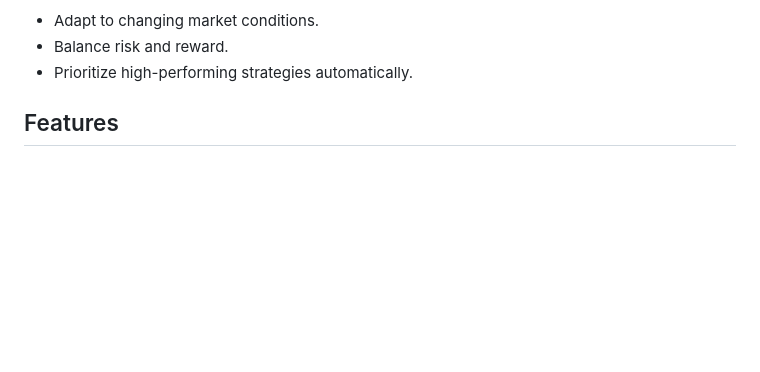
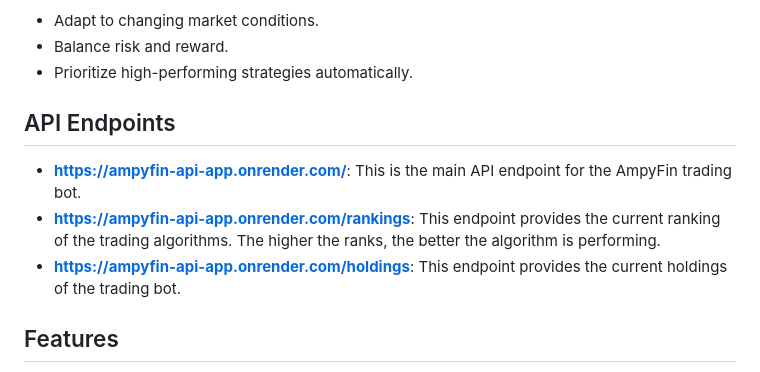
Before and after one commit to ven7782/AmpyFin, a Markdown page: README.md, the part around the change. Rendered like a GitHub page; blank space fills up the shorter version.

Commit message:
added api endpoint info

```diff
--- a/README.md
+++ b/README.md
@@ -42,6 +42,11 @@ The dynamic ranking system helps AmpyFin:
 - Adapt to changing market conditions.
 - Balance risk and reward.
 - Prioritize high-performing strategies automatically.
+
+## API Endpoints
+ - **https://ampyfin-api-app.onrender.com/**: This is the main API endpoint for the AmpyFin trading bot.
+ - **https://ampyfin-api-app.onrender.com/rankings**: This endpoint provides the current ranking of the trading algorithms. The higher the ranks, the better the algorithm is performing.
+ - **https://ampyfin-api-app.onrender.com/holdings**: This endpoint provides the current holdings of the trading bot.
 
 ## Features
 - **NASDAQ-100 Ticker Retrieval**: Fetches tickers using the Financial Modeling Prep API during early market hours.
```
